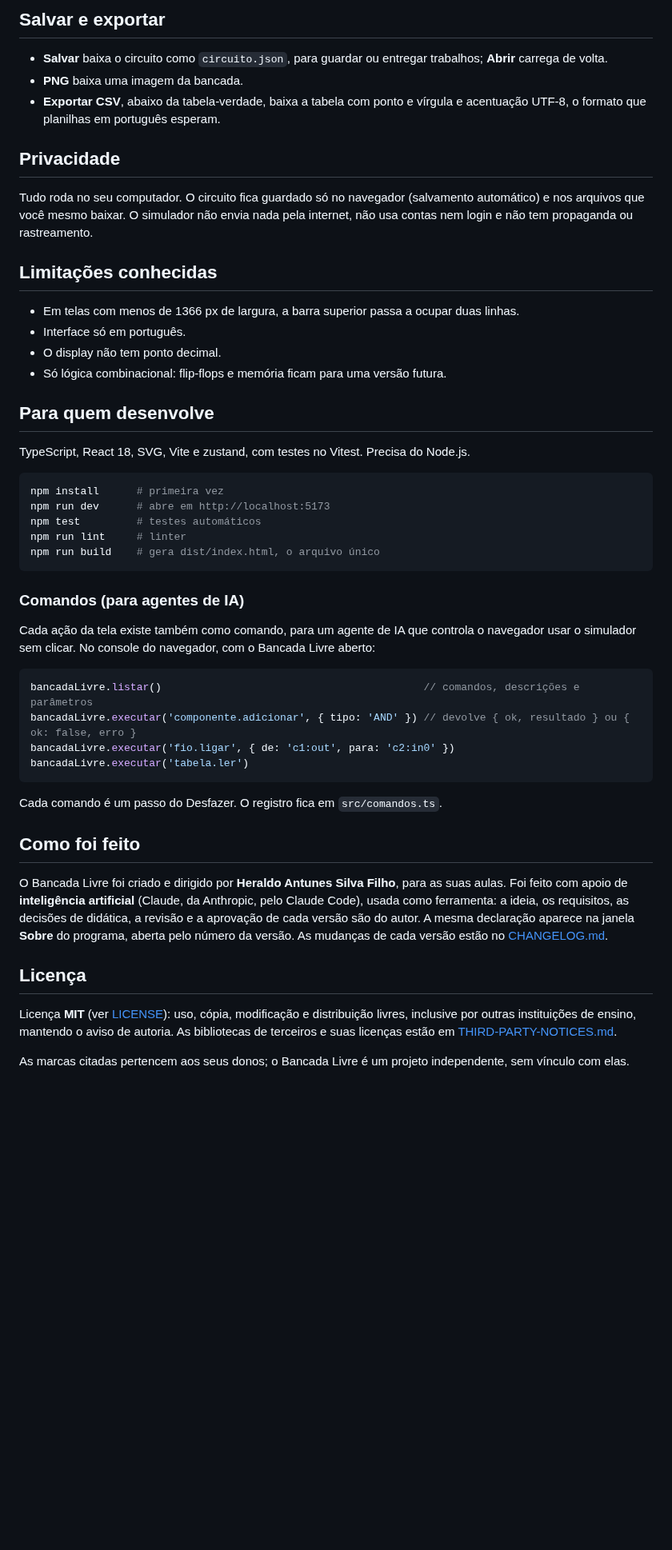
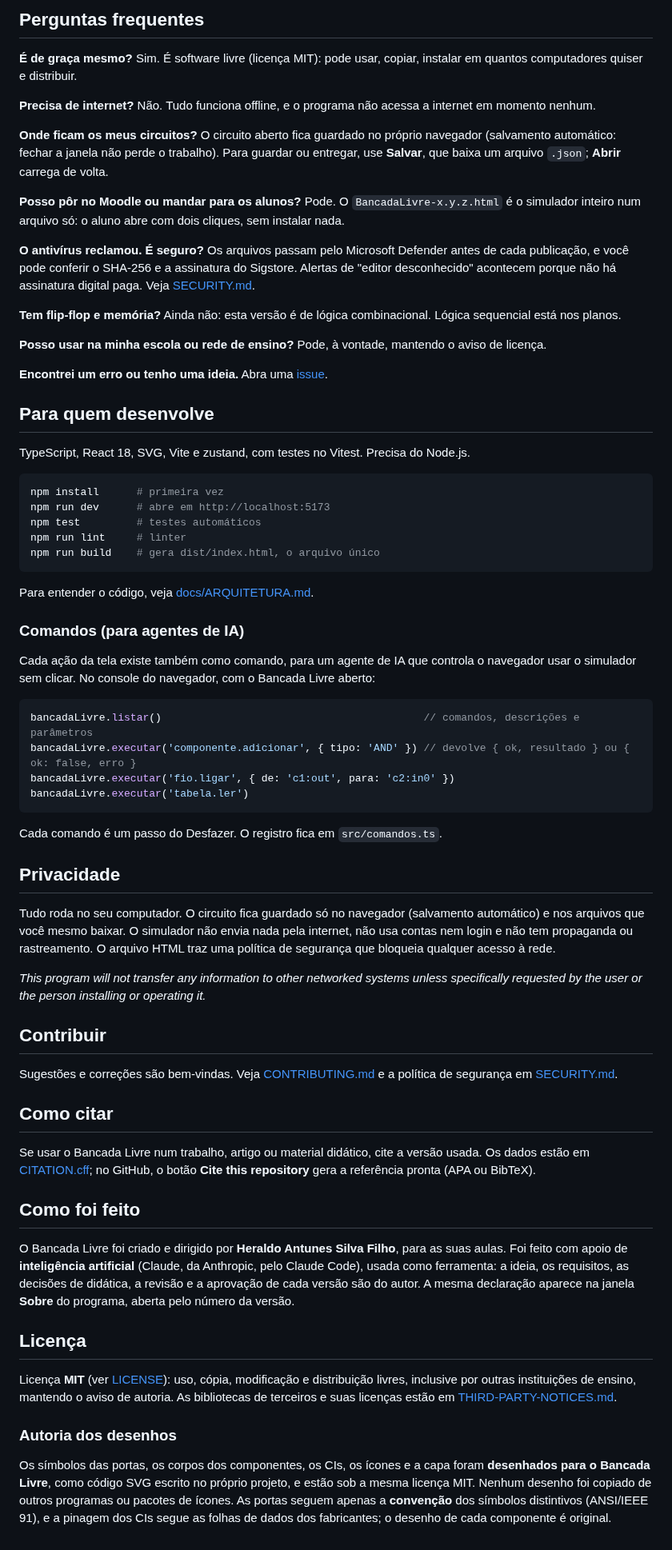
Before and after one commit to HeraldoAntunes/bancada-livre, a Markdown page: README.md, the part around one of its changes. Shown at 80% size. Drawn GitHub-style; blank space fills up the shorter version.

````diff
--- a/README.md
+++ b/README.md
@@ -65,23 +116,26 @@ espelha e a tecla **R** gira 90 graus. A tecla **Delete** apaga o item seleciona
 
-## Salvar e exportar
+## Perguntas frequentes
+**É de graça mesmo?** Sim. É software livre (licença MIT): pode usar, copiar, instalar em quantos computadores quiser e
+distribuir.
 
-- **Salvar** baixa o circuito como `circuito.json`, para guardar ou entregar trabalhos; **Abrir** carrega de volta.
-- **PNG** baixa uma imagem da bancada.
-- **Exportar CSV**, abaixo da tabela-verdade, baixa a tabela com ponto e vírgula e acentuação UTF-8, o formato que
-  planilhas em português esperam.
+**Precisa de internet?** Não. Tudo funciona offline, e o programa não acessa a internet em momento nenhum.
 
-## Privacidade
+**Onde ficam os meus circuitos?** O circuito aberto fica guardado no próprio navegador (salvamento automático: fechar
+a janela não perde o trabalho). Para guardar ou entregar, use **Salvar**, que baixa um arquivo `.json`; **Abrir**
+carrega de volta.
 
-Tudo roda no seu computador. O circuito fica guardado só no navegador (salvamento automático) e nos arquivos que
-você mesmo baixar. O simulador não envia nada pela internet, não usa contas nem login e não tem propaganda ou
-rastreamento.
+**Posso pôr no Moodle ou mandar para os alunos?** Pode. O `BancadaLivre-x.y.z.html` é o simulador inteiro num arquivo
+só: o aluno abre com dois cliques, sem instalar nada.
 
-## Limitações conhecidas
+**O antivírus reclamou. É seguro?** Os arquivos passam pelo Microsoft Defender antes de cada publicação, e você pode
+conferir o SHA-256 e a assinatura do Sigstore. Alertas de "editor desconhecido" acontecem porque não há assinatura
+digital paga. Veja [SECURITY.md](.github/SECURITY.md).
 
-- Em telas com menos de 1366 px de largura, a barra superior passa a ocupar duas linhas.
-- Interface só em português.
-- O display não tem ponto decimal.
-- Só lógica combinacional: flip-flops e memória ficam para uma versão futura.
+**Tem flip-flop e memória?** Ainda não: esta versão é de lógica combinacional. Lógica sequencial está nos planos.
+
+**Posso usar na minha escola ou rede de ensino?** Pode, à vontade, mantendo o aviso de licença.
+
+**Encontrei um erro ou tenho uma ideia.** Abra uma [issue](https://github.com/HeraldoAntunes/bancada-livre/issues/new/choose).
 
 ## Para quem desenvolve
 
@@ -94,6 +148,8 @@ npm test         # testes automáticos
 npm run lint     # linter
 npm run build    # gera dist/index.html, o arquivo único
 ```
+
+Para entender o código, veja [docs/ARQUITETURA.md](docs/ARQUITETURA.md).
 
 ### Comandos (para agentes de IA)
 
@@ -109,12 +165,29 @@ bancadaLivre.executar('tabela.ler')
 
 Cada comando é um passo do Desfazer. O registro fica em `src/comandos.ts`.
 
+## Privacidade
+
+Tudo roda no seu computador. O circuito fica guardado só no navegador (salvamento automático) e nos arquivos que
+você mesmo baixar. O simulador não envia nada pela internet, não usa contas nem login e não tem propaganda ou
+rastreamento. O arquivo HTML traz uma política de segurança que bloqueia qualquer acesso à rede.
+
+*This program will not transfer any information to other networked systems unless specifically requested by the user or
+the person installing or operating it.*
+
+## Contribuir
+Sugestões e correções são bem-vindas. Veja [CONTRIBUTING.md](.github/CONTRIBUTING.md) e a política de segurança em
+[SECURITY.md](.github/SECURITY.md).
+
+## Como citar
+Se usar o Bancada Livre num trabalho, artigo ou material didático, cite a versão usada. Os dados estão em
+[CITATION.cff](CITATION.cff); no GitHub, o botão **Cite this repository** gera a referência pronta (APA ou BibTeX).
+
 ## Como foi feito
 
-O Bancada Livre foi criado e dirigido por **Heraldo Antunes Silva Filho**, para as suas aulas. Foi feito com apoio de **inteligência artificial** (Claude, da Anthropic, pelo Claude Code),
-usada como ferramenta: a ideia, os requisitos, as decisões de didática, a revisão e a aprovação de cada versão são
-do autor. A mesma declaração aparece na janela **Sobre** do programa, aberta pelo número da versão. As mudanças de
-cada versão estão no [CHANGELOG.md](CHANGELOG.md).
+O Bancada Livre foi criado e dirigido por **Heraldo Antunes Silva Filho**, para as suas aulas. Foi feito com apoio de
+**inteligência artificial** (Claude, da Anthropic, pelo Claude Code), usada como ferramenta: a ideia, os requisitos,
+as decisões de didática, a revisão e a aprovação de cada versão são do autor. A mesma declaração aparece na janela
+**Sobre** do programa, aberta pelo número da versão.
 
 ## Licença
 
@@ -122,4 +195,8 @@ Licença **MIT** (ver [LICENSE](LICENSE)): uso, cópia, modificação e distribu
 instituições de ensino, mantendo o aviso de autoria. As bibliotecas de terceiros e suas licenças estão em
 [THIRD-PARTY-NOTICES.md](THIRD-PARTY-NOTICES.md).
 
-As marcas citadas pertencem aos seus donos; o Bancada Livre é um projeto independente, sem vínculo com elas.
+### Autoria dos desenhos
+Os símbolos das portas, os corpos dos componentes, os CIs, os ícones e a capa foram **desenhados para o Bancada
+Livre**, como código SVG escrito no próprio projeto, e estão sob a mesma licença MIT. Nenhum desenho foi copiado de
+outros programas ou pacotes de ícones. As portas seguem apenas a **convenção** dos símbolos distintivos (ANSI/IEEE
+91), e a pinagem dos CIs segue as folhas de dados dos fabricantes; o desenho de cada componente é original.
````
Also changed, not shown: other parts of README.md (+96 -45 lines), docs/GUIA-DE-USO.md (added, +92 -0 lines), docs/img/capa-social.png (added), docs/img/capa.png (added), docs/img/decodificador-74138.png (added), docs/img/display-7448.png (added), docs/img/semaforo-contador.png (added), docs/img/somador-completo.png (added), 4 other files.
